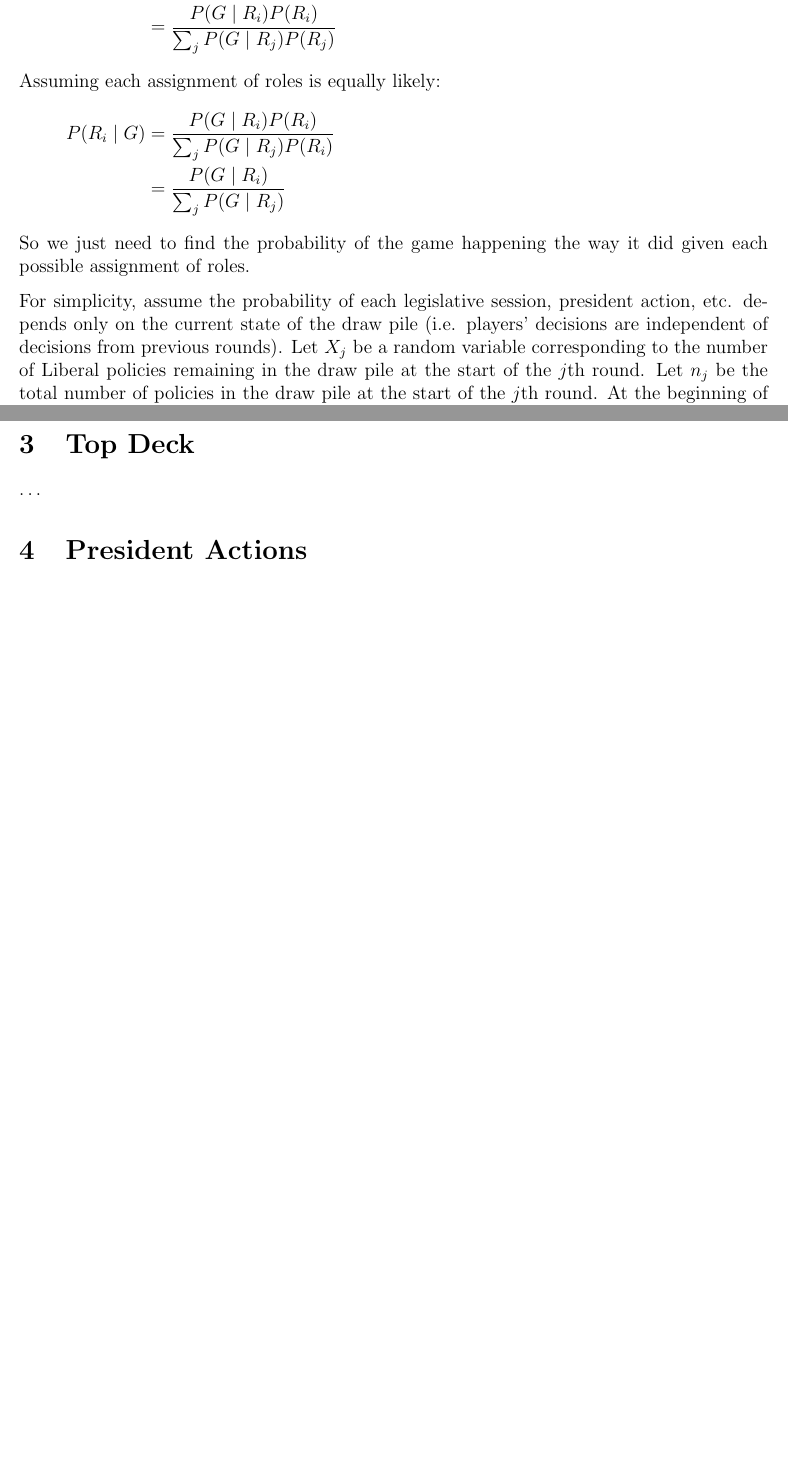
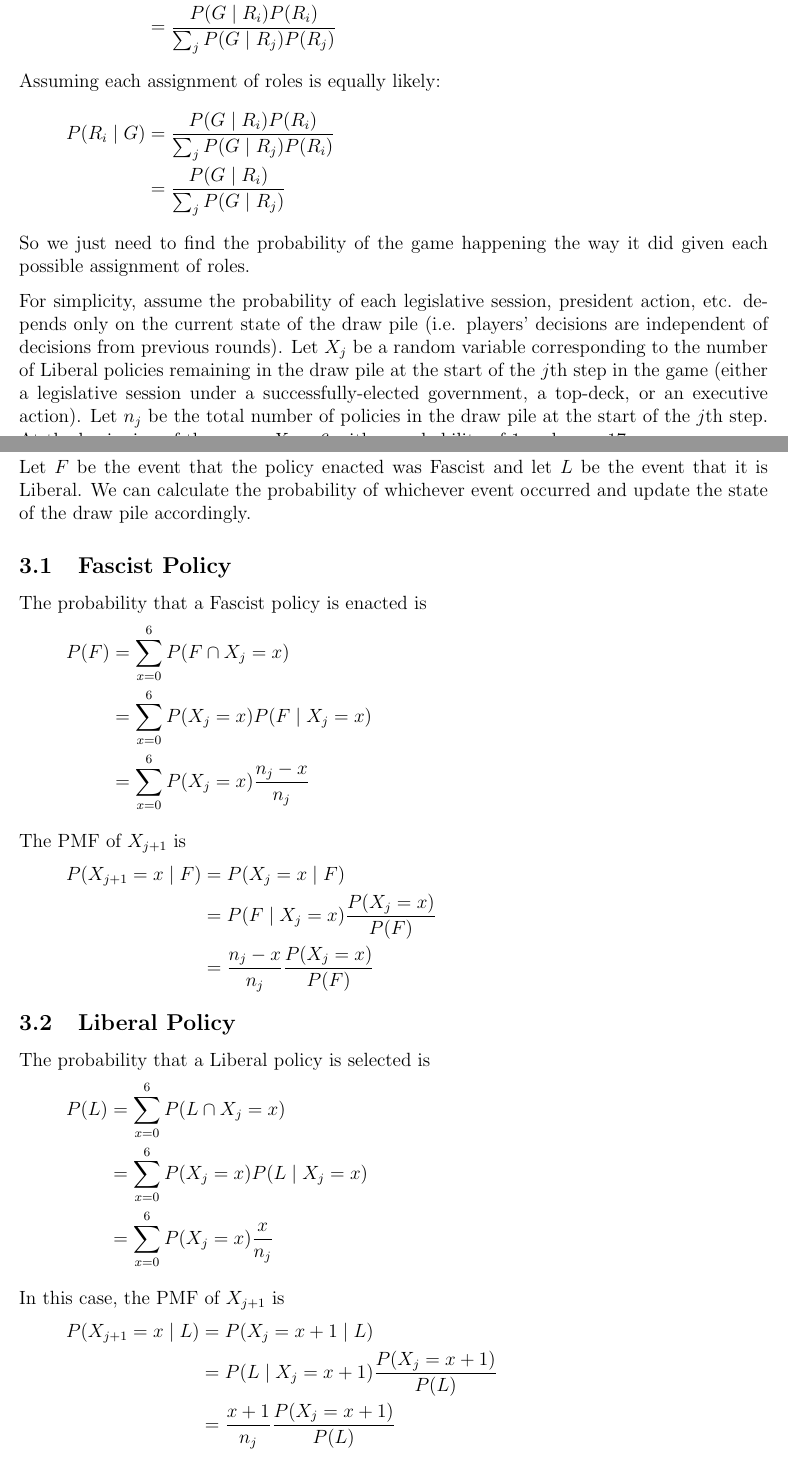
Before and after one commit to louis-hildebrand/SH-Prediction, a LaTeX document (prediction/README.tex): two parts of pages 1 and 5 of 5 before the commit and two parts of pages 1 and 5 of 6 after it, joined at a grey line, cut so that both start at the same text, the shorter picture padded with empty space. Compiled offline with pdfLaTeX.

Commit message:
Document formulas for top deck

```diff
--- a/prediction/README.tex
+++ b/prediction/README.tex
@@ -35,7 +35,7 @@ Assuming each assignment of roles is equally likely:
 \end{align*}
 So we just need to find the probability of the game happening the way it did given each possible assignment of roles.
 
-For simplicity, assume the probability of each legislative session, president action, etc. depends only on the current state of the draw pile (i.e. players' decisions are independent of decisions from previous rounds). Let $X_j$ be a random variable corresponding to the number of Liberal policies remaining in the draw pile at the start of the $j$th round. Let $n_j$ be the total number of policies in the draw pile at the start of the $j$th round. At the beginning of the game, $X_1 = 6$ with a probability of 1 and $n_1 = 17$.
+For simplicity, assume the probability of each legislative session, president action, etc. depends only on the current state of the draw pile (i.e. players' decisions are independent of decisions from previous rounds). Let $X_j$ be a random variable corresponding to the number of Liberal policies remaining in the draw pile at the start of the $j$th step in the game (either a legislative session under a successfully-elected government, a top-deck, or an executive action). Let $n_j$ be the total number of policies in the draw pile at the start of the $j$th step. At the beginning of the game, $X_1 = 6$ with a probability of 1 and $n_1 = 17$.
 
 \section{Legislative Sessions}
 \subsection{Definitions}
@@ -97,8 +97,43 @@ After each legislative session, we want to update the state of the draw pile. Th
 
 \newpage
 \section{Top Deck}
-\dots
+Let $F$ be the event that the policy enacted was Fascist and let $L$ be the event that it is Liberal. We can calculate the probability of whichever event occurred and update the state of the draw pile accordingly.
 
+\subsection{Fascist Policy}
+The probability that a Fascist policy is enacted is
+\begin{align*}
+	P(F)
+		&= \sum_{x=0}^6 P(F \cap X_j=x) \\
+		&= \sum_{x=0}^6 P(X_j=x) P(F \mid X_j=x) \\
+		&= \sum_{x=0}^6 P(X_j=x) \frac{n_j-x}{n_j}
+\end{align*}
+
+The PMF of $X_{j+1}$ is
+\begin{align*}
+	P(X_{j+1}=x \mid F)
+		&= P(X_j=x \mid F) \\
+		&= P(F \mid X_j=x) \frac{P(X_j=x)}{P(F)} \\
+		&= \frac{n_j-x}{n_j} \frac{P(X_j=x)}{P(F)}
+\end{align*}
+
+\subsection{Liberal Policy}
+The probability that a Liberal policy is selected is
+\begin{align*}
+	P(L)
+		&= \sum_{x=0}^6 P(L \cap X_j=x) \\
+		&= \sum_{x=0}^6 P(X_j=x) P(L \mid X_j=x) \\
+		&= \sum_{x=0}^6 P(X_j=x) \frac{x}{n_j}
+\end{align*}
+
+In this case, the PMF of $X_{j+1}$ is
+\begin{align*}
+	P(X_{j+1}=x \mid L)
+		&= P(X_j=x+1 \mid L) \\
+		&= P(L \mid X_j=x+1) \frac{P(X_j=x+1)}{P(L)} \\
+		&= \frac{x+1}{n_j} \frac{P(X_j=x+1)}{P(L)}
+\end{align*}
+
+\newpage
 \section{President Actions}
 \dots
 
```
Also changed, not shown: prediction/README.pdf.
